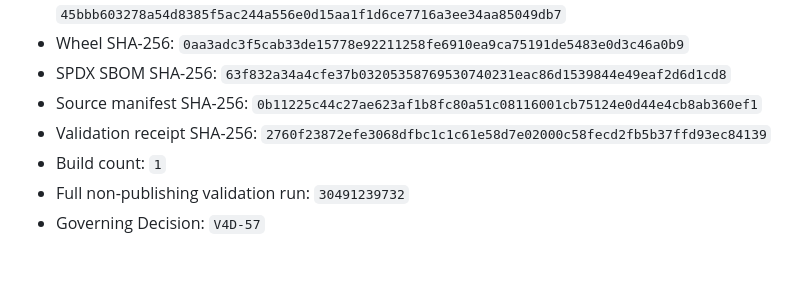
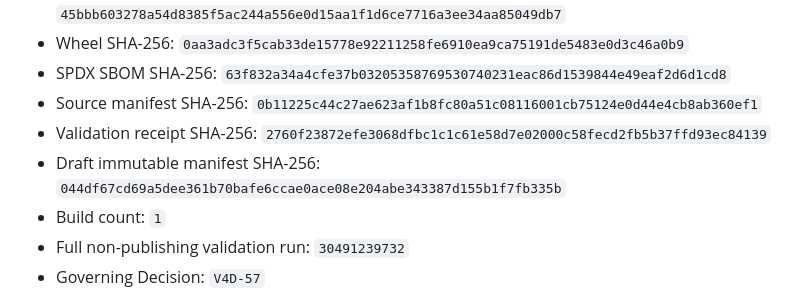
Before and after one commit to Ryan9876/atlas-ros, a Markdown page: release/RELEASE_MANIFEST_V760.md, the part around the change. Rendered like a GitHub page; blank space fills up the shorter version.

Commit message:
Correct v7.6.0 manifest integrity coverage

```diff
--- a/release/RELEASE_MANIFEST_V760.md
+++ b/release/RELEASE_MANIFEST_V760.md
@@ -15,6 +15,7 @@ Status: exact package authorized for immutable publication and controlled produc
 - SPDX SBOM SHA-256: `63f832a34a4cfe37b03205358769530740231eac86d1539844e49eaf2d6d1cd8`
 - Source manifest SHA-256: `0b11225c44c27ae623af1b8fc80a51c08116001cb75124e0d44e4cb8ab360ef1`
 - Validation receipt SHA-256: `2760f23872efe3068dfbc1c1c61e58d7e02000c58fecd2fb5b37ffd93ec84139`
+- Draft immutable manifest SHA-256: `044df67cd69a5dee361b70bafe6ccae0ace08e204abe343387d155b1f7fb335b`
 - Build count: `1`
 - Full non-publishing validation run: `30491239732`
 - Governing Decision: `V4D-57`
```
